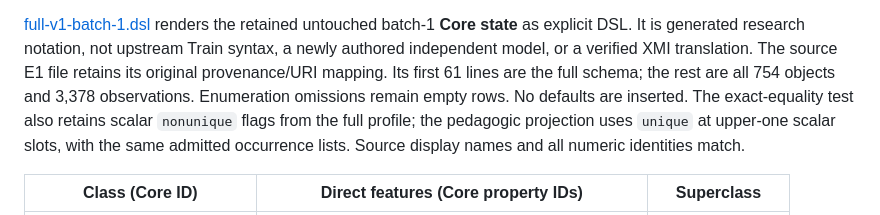
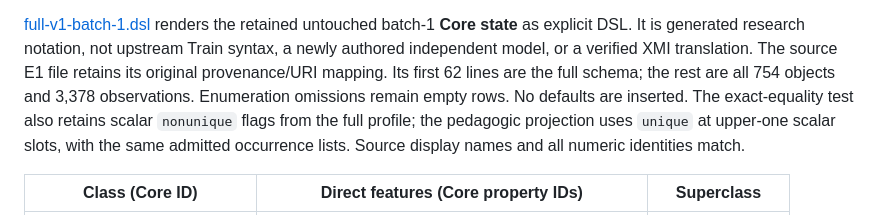
Before and after one commit to SEhumantics/VLMOF, a Markdown page: docs/train-walkthrough.md, the part around the change. GitHub-like rendering.

Commit message:
Correct full Train schema line locator

```diff
--- a/docs/train-walkthrough.md
+++ b/docs/train-walkthrough.md
@@ -18,7 +18,7 @@ measurement has been tightened. The older 2016 Ecore is yet another profile.
 untouched batch-1 **Core state** as explicit DSL. It is generated research notation,
 not upstream Train syntax, a newly authored independent model, or a verified XMI
 translation. The source E1 file retains its original provenance/URI mapping.
-Its first 61 lines are the full schema; the rest are all 754 objects and 3,378
+Its first 62 lines are the full schema; the rest are all 754 objects and 3,378
 observations. Enumeration omissions remain empty rows. No defaults are inserted.
 The exact-equality test also retains scalar `nonunique` flags from the full profile;
 the pedagogic projection uses `unique` at upper-one scalar slots, with the same
```
